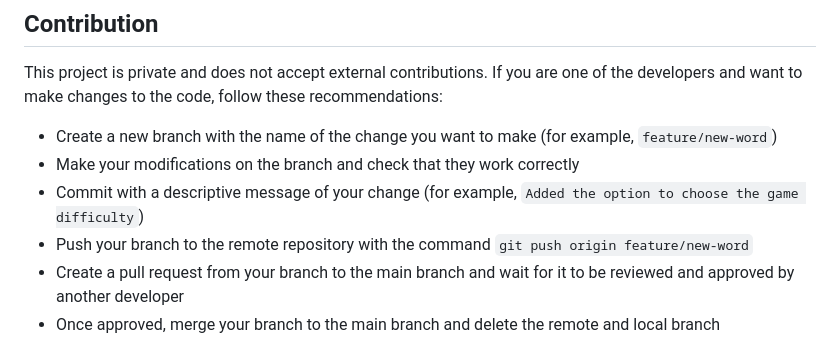
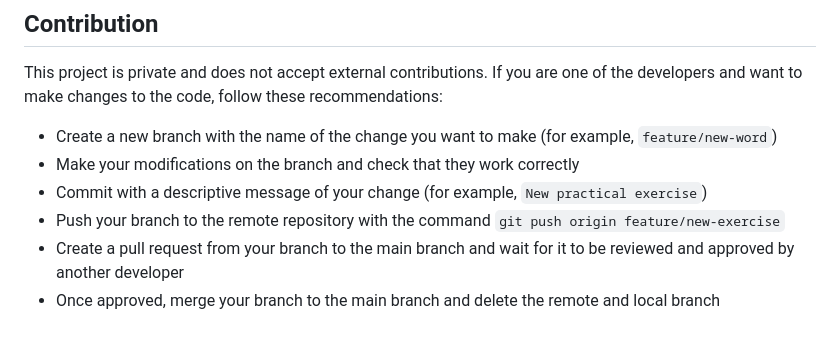
Before and after one commit to paufandos/spainskills2024, a Markdown page: README.md, the part around the change. Rendered like a GitHub page.

Commit message:
fix(copy_paste_error): Fix copy paste error in contributions section

```diff
--- a/README.md
+++ b/README.md
@@ -69,8 +69,8 @@ This project is private and does not accept external contributions. If you are o
 
 - Create a new branch with the name of the change you want to make (for example, `feature/new-word`)
 - Make your modifications on the branch and check that they work correctly
-- Commit with a descriptive message of your change (for example, `Added the option to choose the game difficulty`)
-- Push your branch to the remote repository with the command `git push origin feature/new-word`
+- Commit with a descriptive message of your change (for example, `New practical exercise`)
+- Push your branch to the remote repository with the command `git push origin feature/new-exercise`
 - Create a pull request from your branch to the main branch and wait for it to be reviewed and approved by another developer
 - Once approved, merge your branch to the main branch and delete the remote and local branch
 
```
